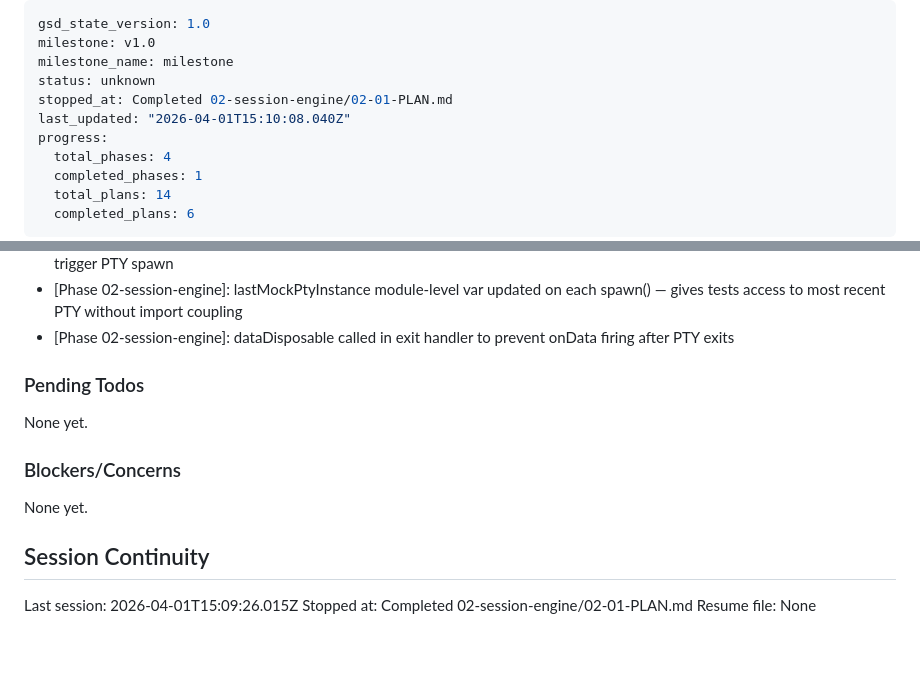
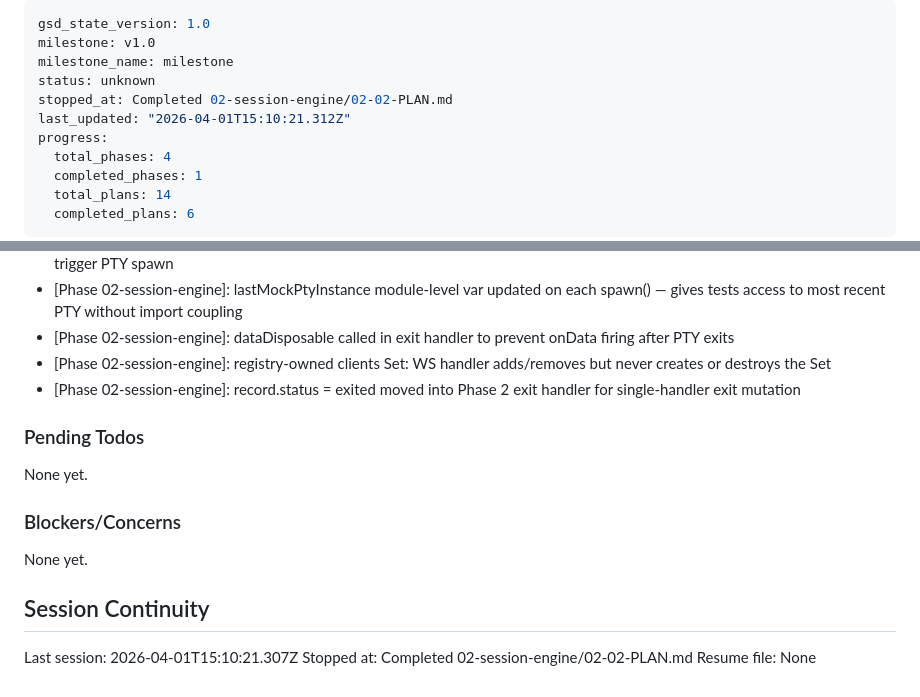
Before and after one commit to Eco-Basics/VPS-Interface, a Markdown page: .planning/STATE.md, 2 parts joined by grey strips. Drawn GitHub-style; blank space fills up the shorter version.

Commit message:
docs(02-02): complete session engine ring buffer and client fan-out plan
- SUMMARY: ring buffer + WS client fan-out with disposable cleanup pattern
- STATE: advance progress, add 3 key decisions, record 12min metric
- ROADMAP: update phase 02 progress (2/4 summaries)

```diff
--- a/.planning/STATE.md
+++ b/.planning/STATE.md
@@ -3,8 +3,8 @@ gsd_state_version: 1.0
 milestone: v1.0
 milestone_name: milestone
 status: unknown
-stopped_at: Completed 02-session-engine/02-01-PLAN.md
-last_updated: "2026-04-01T15:10:08.040Z"
+stopped_at: Completed 02-session-engine/02-02-PLAN.md
+last_updated: "2026-04-01T15:10:21.312Z"
 progress:
   total_phases: 4
   completed_phases: 1
@@ -77,6 +77,8 @@ Recent decisions affecting current work:
 - [Phase 02-session-engine]: getMockPtyInstance() throws if no instance created — fail-fast behavior catches tests forgetting to trigger PTY spawn
 - [Phase 02-session-engine]: lastMockPtyInstance module-level var updated on each spawn() — gives tests access to most recent PTY without import coupling
 - [Phase 02-session-engine]: dataDisposable called in exit handler to prevent onData firing after PTY exits
+- [Phase 02-session-engine]: registry-owned clients Set: WS handler adds/removes but never creates or destroys the Set
+- [Phase 02-session-engine]: record.status = exited moved into Phase 2 exit handler for single-handler exit mutation
 
 ### Pending Todos
 
@@ -88,6 +90,6 @@ None yet.
 
 ## Session Continuity
 
-Last session: 2026-04-01T15:09:26.015Z
-Stopped at: Completed 02-session-engine/02-01-PLAN.md
+Last session: 2026-04-01T15:10:21.307Z
+Stopped at: Completed 02-session-engine/02-02-PLAN.md
 Resume file: None
```
Also changed, not shown: 1 other file.
